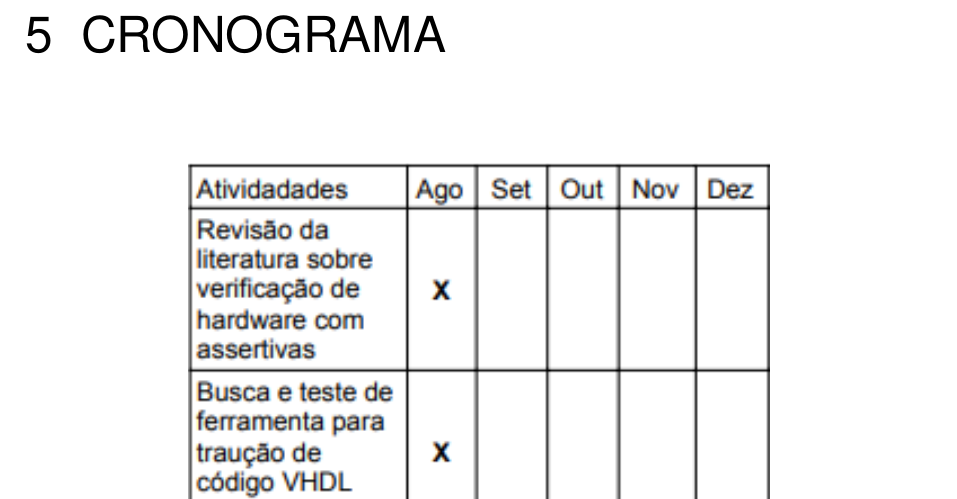
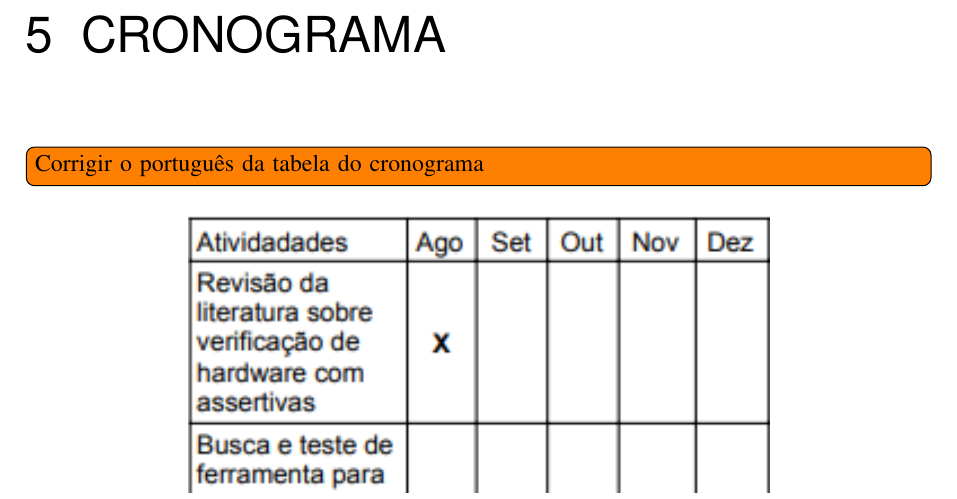
Before and after one commit to Kevinaires/Monografia---Kevin, a LaTeX thesis (main.tex, which reads Sections/Cronograma.tex): part of page 54 of 66, cut so that both start at the same text. Compiled offline with pdfLaTeX.

Commit message:
Comment on Chap. 5
Signed-off-by: Herbert Rocha <herberthb12@gmail.com>

```diff
--- a/Sections/Cronograma.tex
+++ b/Sections/Cronograma.tex
@@ -1,4 +1,5 @@
 \label{chapter:cronograma}
+\todo[inline]{Corrigir o português da tabela do cronograma}
 \begin{figure}[H]
 	\begin{center}
     %\caption{\label{fig:resultado}Imagem de apresentação do resultado da ferramenta.}
```
